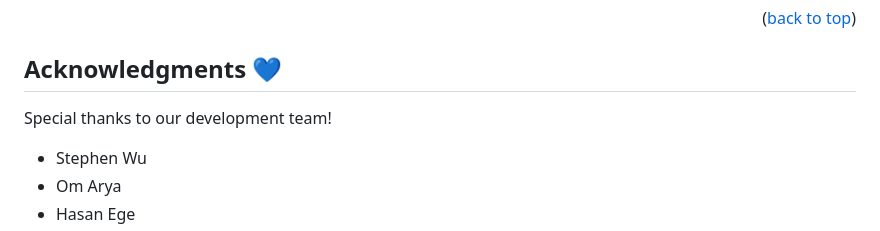
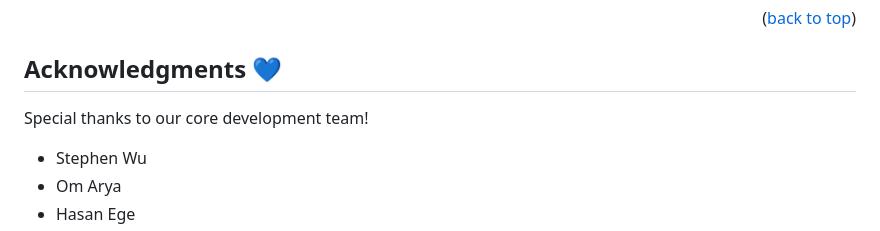
Before and after one commit to om-arya/T.O.M, a Markdown page: README.md, the part around the change. Drawn GitHub-style.

```diff
--- a/README.md
+++ b/README.md
@@ -99,7 +99,7 @@ If you have a suggestion that would make this better, please fork the repo and c
 <!-- ACKNOWLEDGMENTS -->
 <a id="acknowledgments"></a>
 ## Acknowledgments 💙
-Special thanks to our development team!
+Special thanks to our core development team!
 - Stephen Wu
 - Om Arya
 - Hasan Ege
```
